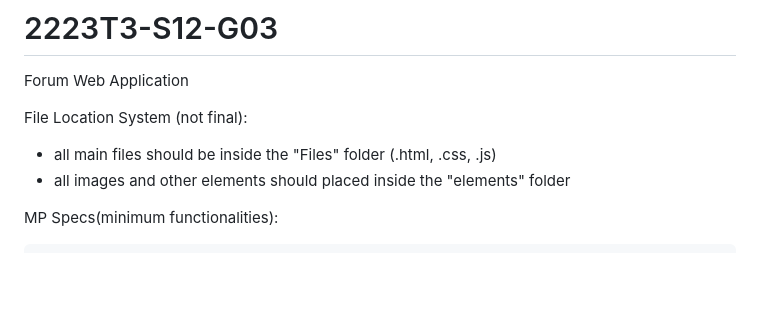
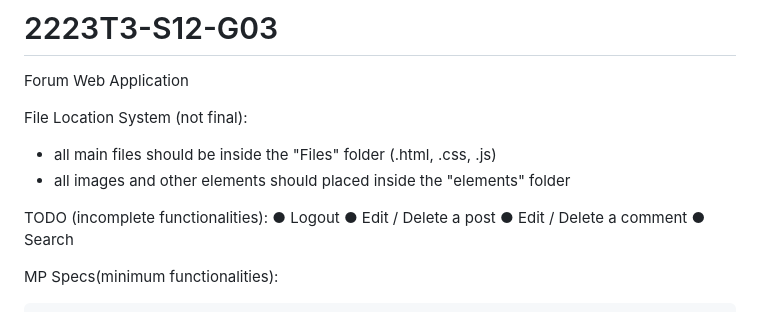
Before and after one commit to DLSU-CCAPDEV/2223T3-S12-G03, a Markdown page: README.md, the part around the change. Rendered like a GitHub page; blank space fills up the shorter version.

```diff
--- a/README.md
+++ b/README.md
@@ -4,6 +4,12 @@ Forum Web Application
 File Location System (not final):
  - all main files should be inside the "Files" folder (.html, .css, .js)
  - all images and other elements should placed inside the "elements" folder
+
+TODO (incomplete functionalities):
+    ● Logout
+    ● Edit / Delete a post
+    ● Edit / Delete a comment
+    ● Search
 
 
 MP Specs(minimum functionalities):
```
